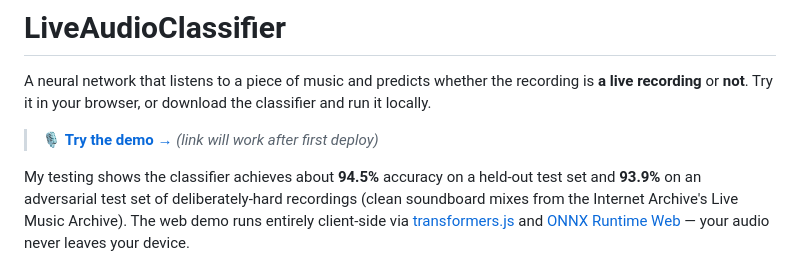
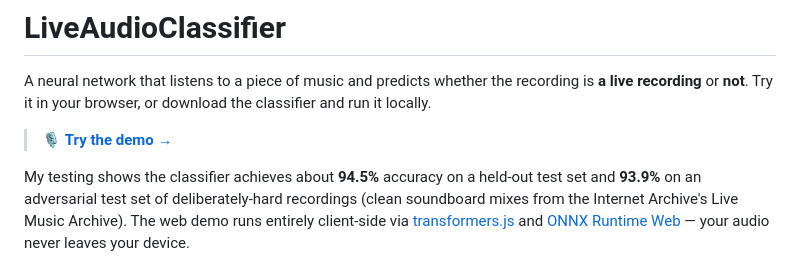
Before and after one commit to ziipo/LiveAudioClassifier, a Markdown page: README.md, the part around the change. GitHub-like rendering.

Commit message:
Fix demo link in README.md

```diff
--- a/README.md
+++ b/README.md
@@ -2,7 +2,7 @@
 
 A neural network that listens to a piece of music and predicts whether the recording is **a live recording** or **not**. Try it in your browser, or download the classifier and run it locally.
 
-> 🎙️ **[Try the demo →](https://ziipo.github.io/LiveAudioClassifier/)** *(link will work after first deploy)*
+> 🎙️ **[Try the demo →](https://ziipo.github.io/LiveAudioClassifier/)**
 
 My testing shows the classifier achieves about **94.5%** accuracy on a held-out test set and **93.9%** on an adversarial test set of deliberately-hard recordings (clean soundboard mixes from the Internet Archive's Live Music Archive). The web demo runs entirely client-side via [transformers.js](https://huggingface.co/docs/transformers.js) and [ONNX Runtime Web](https://onnxruntime.ai/docs/tutorials/web/) — your audio never leaves your device.
 
```
